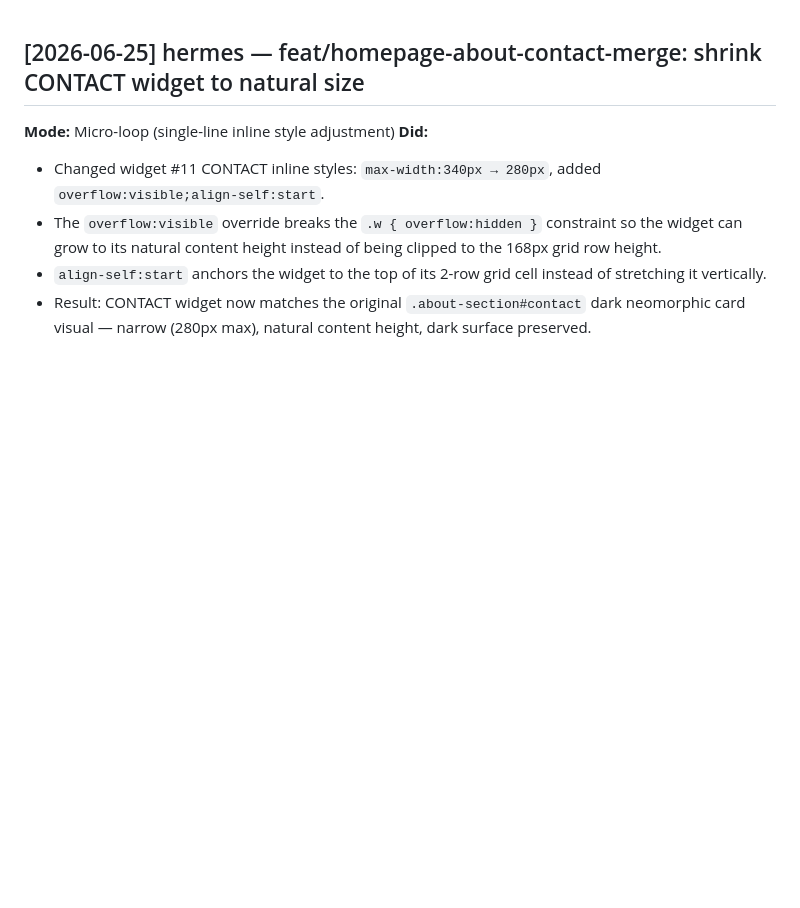
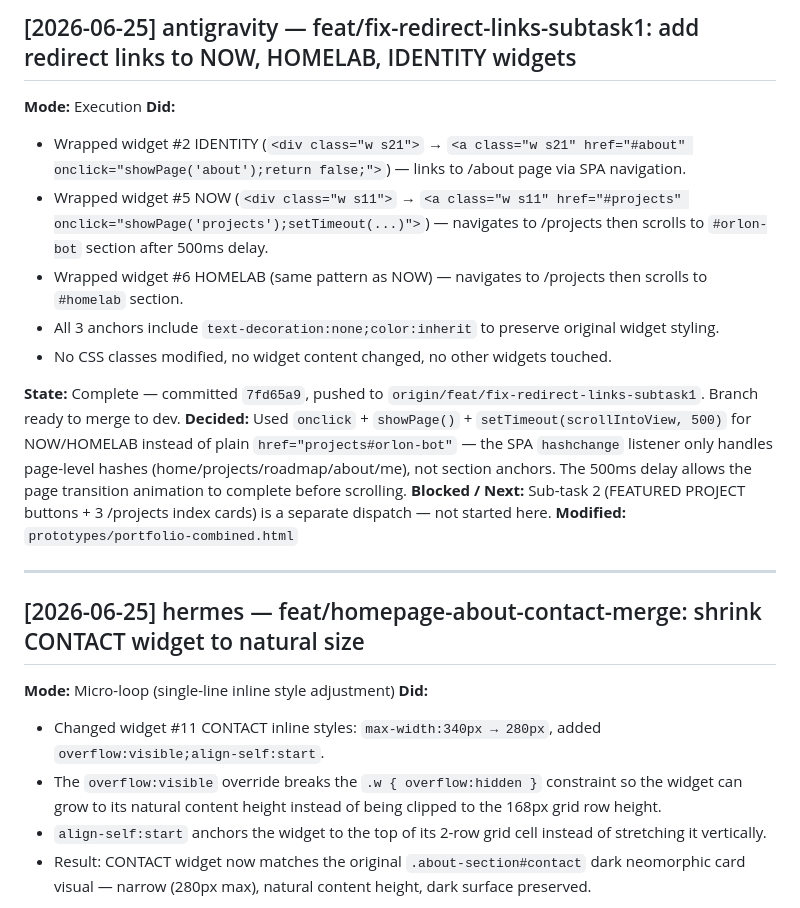
Before and after one commit to vkkatariya/vkkatariya.github.io, a Markdown page: tasks/DEVLOG.md, the part around the change. Drawn GitHub-style; blank space fills up the shorter version.

Commit message:
docs(devlog): add redirect links subtask 1 entry

```diff
--- a/tasks/DEVLOG.md
+++ b/tasks/DEVLOG.md
@@ -1,3 +1,20 @@
+## [2026-06-25] antigravity — feat/fix-redirect-links-subtask1: add redirect links to NOW, HOMELAB, IDENTITY widgets
+
+**Mode:** Execution
+**Did:**
+- Wrapped widget #2 IDENTITY (`<div class="w s21">` → `<a class="w s21" href="#about" onclick="showPage('about');return false;">`) — links to /about page via SPA navigation.
+- Wrapped widget #5 NOW (`<div class="w s11">` → `<a class="w s11" href="#projects" onclick="showPage('projects');setTimeout(...)">`) — navigates to /projects then scrolls to `#orlon-bot` section after 500ms delay.
+- Wrapped widget #6 HOMELAB (same pattern as NOW) — navigates to /projects then scrolls to `#homelab` section.
+- All 3 anchors include `text-decoration:none;color:inherit` to preserve original widget styling.
+- No CSS classes modified, no widget content changed, no other widgets touched.
+
+**State:** Complete — committed `7fd65a9`, pushed to `origin/feat/fix-redirect-links-subtask1`. Branch ready to merge to dev.
+**Decided:** Used `onclick` + `showPage()` + `setTimeout(scrollIntoView, 500)` for NOW/HOMELAB instead of plain `href="projects#orlon-bot"` — the SPA `hashchange` listener only handles page-level hashes (home/projects/roadmap/about/me), not section anchors. The 500ms delay allows the page transition animation to complete before scrolling.
+**Blocked / Next:** Sub-task 2 (FEATURED PROJECT buttons + 3 /projects index cards) is a separate dispatch — not started here.
+**Modified:** `prototypes/portfolio-combined.html`
+
+---
+
 ## [2026-06-25] hermes — feat/homepage-about-contact-merge: shrink CONTACT widget to natural size
 
 **Mode:** Micro-loop (single-line inline style adjustment)
```
